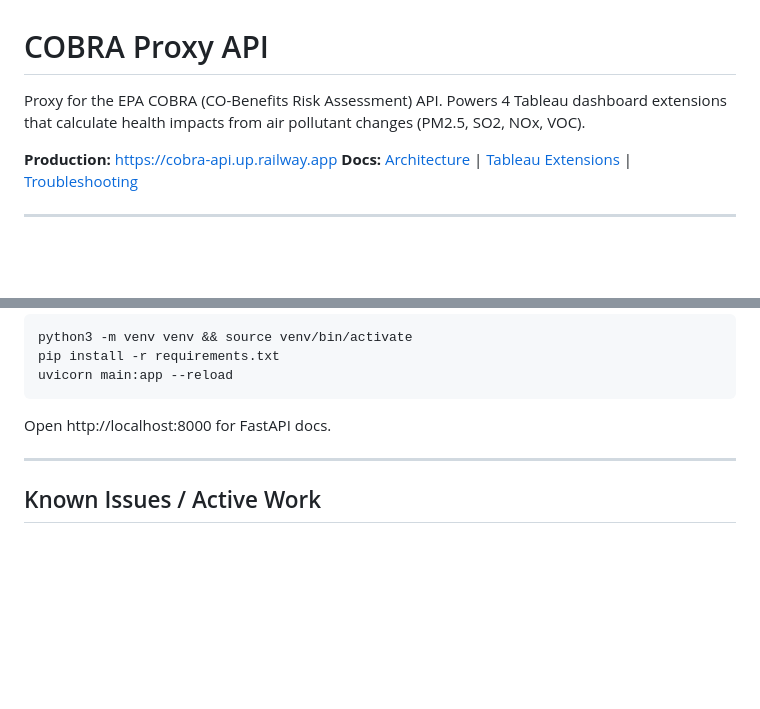
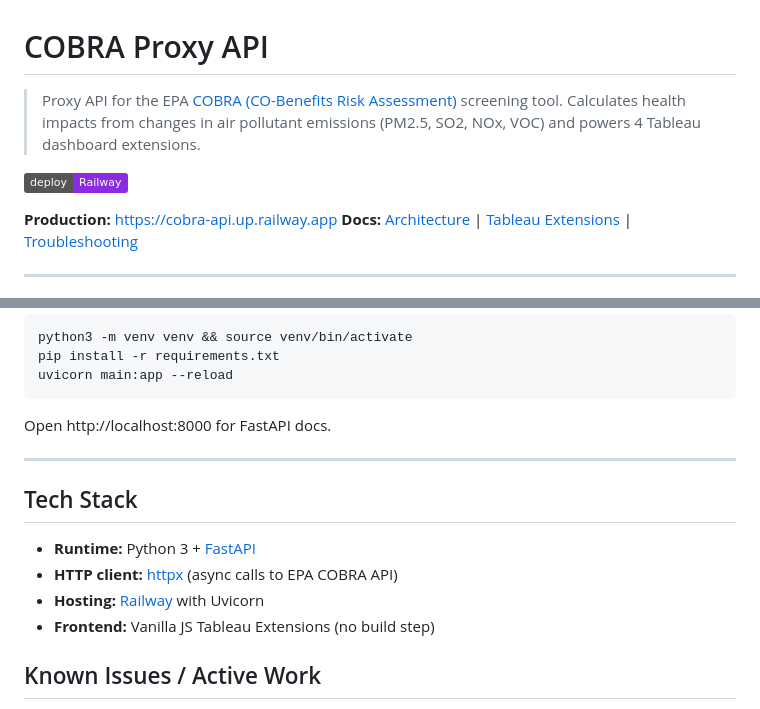
Before and after one commit to zackbart/cobra-api, a Markdown page: README.md, 2 parts joined by grey strips. GitHub-like rendering; badges without logos; blank space fills up the shorter version.

```diff
--- a/README.md
+++ b/README.md
@@ -1,6 +1,8 @@
 # COBRA Proxy API
 
-Proxy for the EPA COBRA (CO-Benefits Risk Assessment) API. Powers 4 Tableau dashboard extensions that calculate health impacts from air pollutant changes (PM2.5, SO2, NOx, VOC).
+> Proxy API for the EPA [COBRA (CO-Benefits Risk Assessment)](https://www.epa.gov/cobra) screening tool. Calculates health impacts from changes in air pollutant emissions (PM2.5, SO2, NOx, VOC) and powers 4 Tableau dashboard extensions.
+
+[![Deploy](https://img.shields.io/badge/deploy-Railway-blueviolet)](https://cobra-api.up.railway.app)
 
 **Production:** https://cobra-api.up.railway.app
 **Docs:** [Architecture](docs/arch.md) | [Tableau Extensions](docs/tableau.md) | [Troubleshooting](docs/troubleshooting.md)
@@ -110,6 +112,13 @@ Open http://localhost:8000 for FastAPI docs.
 
 ---
 
+## Tech Stack
+
+- **Runtime:** Python 3 + [FastAPI](https://fastapi.tiangolo.com/)
+- **HTTP client:** [httpx](https://www.python-httpx.org/) (async calls to EPA COBRA API)
+- **Hosting:** [Railway](https://railway.app/) with Uvicorn
+- **Frontend:** Vanilla JS Tableau Extensions (no build step)
+
 ## Known Issues / Active Work
 
 - **Fuel oil missing SO2/NOx/VOC**: The custom module's fuel oil worksheet sometimes returns 0 for SO2/NOx/VOC despite the dashboard showing values. Enhanced pollutant name matching (including full names like "Sulfur Dioxide", "Nitrogen") was added but needs Tableau testing. Check browser console for `[COBRA]` debug logs.
```
Also changed, not shown: CLAUDE.md (added, +53 -0 lines).
